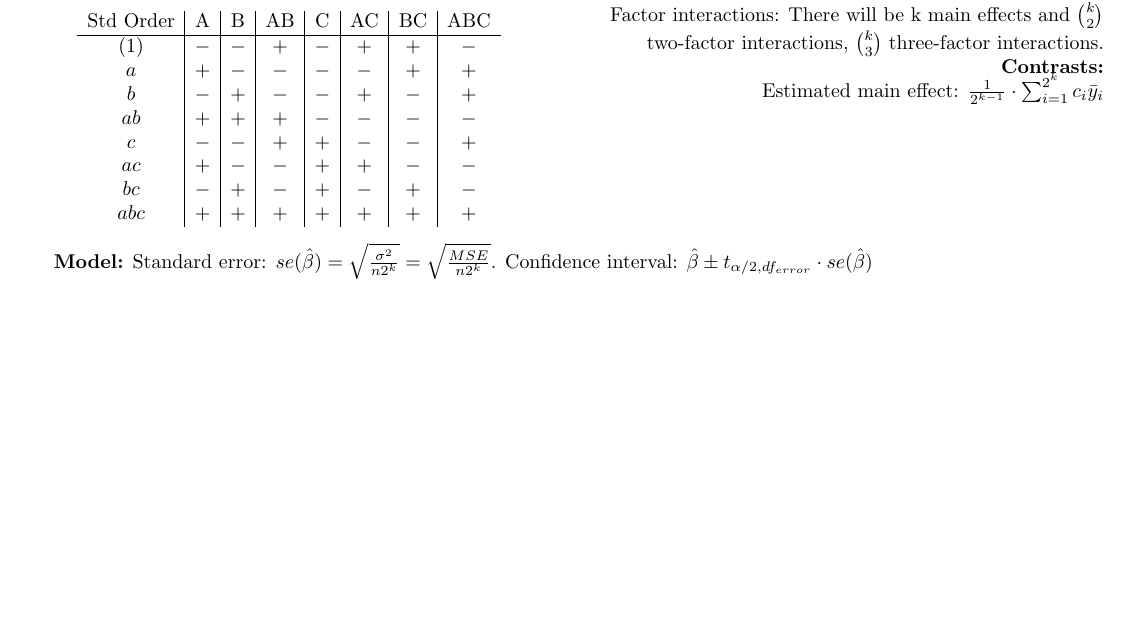
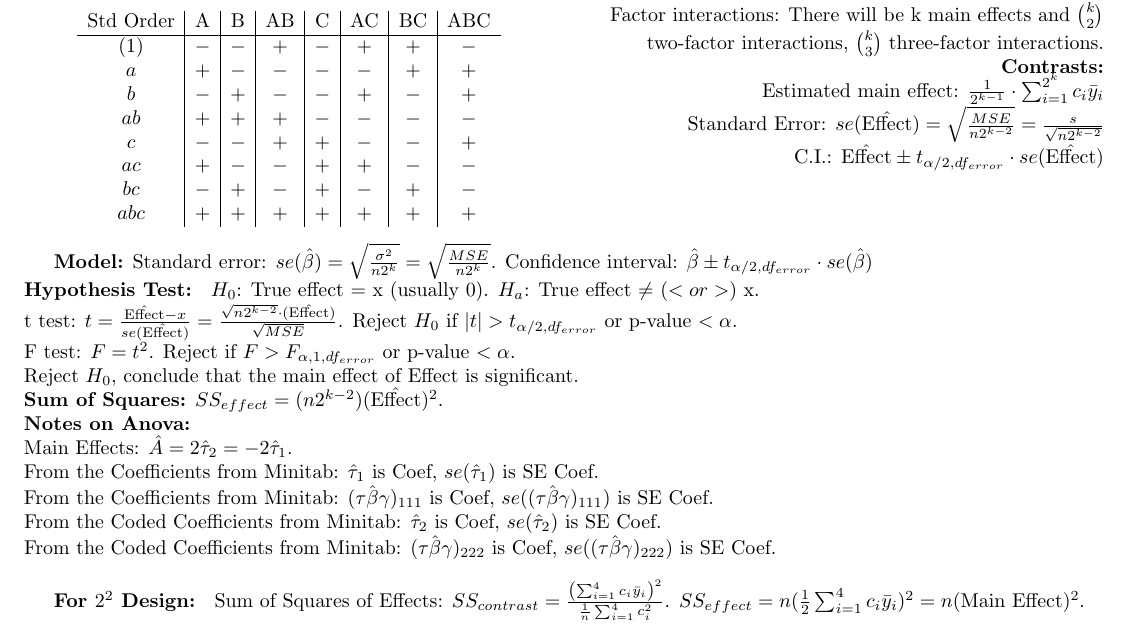
Before and after one commit to Preston-D/math_343_wwu, a LaTeX problem sheet (exam_2/exam_2.tex): part of page 2 of 2, cut so that both start at the same text, the shorter picture padded with empty space. Compiled offline with pdfLaTeX.

Commit message:
additions to exam 2

```diff
--- a/exam_2/exam_2.tex
+++ b/exam_2/exam_2.tex
@@ -150,11 +150,29 @@ Fitted $y_{ij}$ Values: $\hat{y}_{ij}=\bar{y}_{i \cdot} + \bar{y}_{\cdot j} - \b
           Note: $A \times B = AB$ and so on. \\
           Factor interactions: There will be k main effects and $\binom{k}{2}$ two-factor interactions, $\binom{k}{3}$ three-factor interactions. \\
           \textbf{Contrasts:} \\
-          Estimated main effect: $\frac{1}{2^{k-1}} \cdot \sum_{i=1}^{2^k} c_i \bar{y}_i$
+          Estimated main effect: $\frac{1}{2^{k-1}} \cdot \sum_{i=1}^{2^k} c_i \bar{y}_i$ \\
+          Standard Error: $se(\hat{\text{Effect}}) = \sqrt{\frac{MSE}{n2^{k-2}}} = \frac{s}{\sqrt{n2^{k-2}}}$ \\
+          C.I.: $\hat{\text{Effect}} \pm t_{\alpha/2, df_{error}} \cdot se(\hat{\text{Effect}})$ \\
         \end{flushright}
       \end{multicols}
-      \textbf{Model:}  Standard error: $se(\hat{\beta})= \sqrt{\frac{\sigma^2}{n2^k}} = \sqrt{\frac{MSE}{n2^k}}$.
-      Confidence interval: $\hat{\beta} \pm t_{\alpha/2, df_{error}} \cdot se(\hat{\beta})$\\
+    \textbf{Model:}  Standard error: $se(\hat{\beta})= \sqrt{\frac{\sigma^2}{n2^k}} = \sqrt{\frac{MSE}{n2^k}}$.
+    Confidence interval: $\hat{\beta} \pm t_{\alpha/2, df_{error}} \cdot se(\hat{\beta})$\\
+    \textbf{Hypothesis Test: } $H_0$: True effect = x (usually 0). $H_a$: True effect $\neq$ $(< or >)$ x. \\
+    t test: $t = \frac{\hat{\text{Effect}} - x}{se(\hat{\text{Effect}})} = \frac{\sqrt{n2^{k-2}} \cdot (\hat{\text{Effect}})}{\sqrt{MSE}}$.
+    Reject $H_0$ if $\left| t \right| > t_{\alpha/2, df_{error}}$ or p-value $< \alpha$. \\
+    F test: $F = t^2$. Reject if $F > F_{\alpha, 1, df_{error}}$ or p-value $< \alpha$. \\
+    Reject $H_0$, conclude that the main effect of {Effect} is significant. \\
+    \textbf{Sum of Squares:} $SS_{effect} = (n2^{k-2})(\hat{\text{Effect}})^2$. \\
+    \textbf{Notes on Anova: } \\
+    Main Effects: $\hat{A} = 2\hat{\tau}_2 = -2\hat{\tau}_1$. \\
+    From the Coefficients from Minitab: $\hat{\tau}_1$ is Coef, $se(\hat{\tau}_1)$ is SE Coef. \\
+    From the Coefficients from Minitab: $(\hat{\tau \beta \gamma})_{111}$ is Coef, $se((\hat{\tau \beta \gamma})_{111})$ is SE Coef. \\
+    From the Coded Coefficients from Minitab: $\hat{\tau}_2$ is Coef, $se(\hat{\tau}_2)$ is SE Coef. \\
+    From the Coded Coefficients from Minitab: $(\hat{\tau \beta \gamma})_{222}$ is Coef, $se((\hat{\tau \beta \gamma})_{222})$ is SE Coef. \\
+
+    \textbf{For $2^2$ Design: } Sum of Squares of Effects: $SS_{contrast} = \frac{\left( \sum_{i=1}^{4} c_i \bar{y}_i \right)^2}{\frac{1}{n} \sum_{i=1}^{4}c_i^2}$. $SS_{effect} = n(\frac{1}{2} \sum_{i=1}^{4}c_i\bar{y}_i)^2 = n(\text{Main Effect})^2$.\\
 
 
-    \end{document}
+
+
+\end{document}
```
Also changed, not shown: exam_2/exam_2.pdf.
